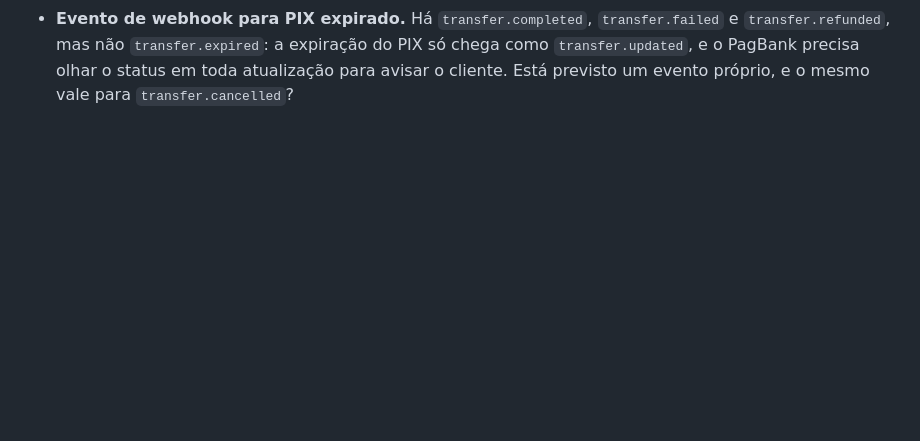
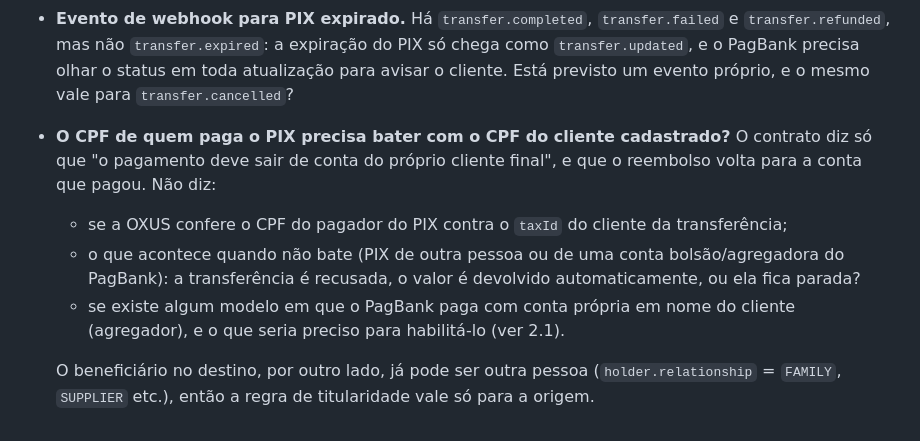
Before and after one commit to diegolirio/oxus-poc, a Markdown page: requirements-doubts.md, the part around the change. GitHub-like rendering; blank space fills up the shorter version.

Commit message:
docs: duvida sobre o CPF do pagador do PIX bater com o do cliente
O contrato da OXUS so diz que o PIX deve sair da conta do proprio
cliente; falta saber se ela confere o CPF, o que acontece quando nao
bate (PIX de terceiro ou conta bolsao) e se ha modelo agregador.

Co-Authored-By: Claude Opus 5.5 <noreply@anthropic.com>

```diff
--- a/requirements-doubts.md
+++ b/requirements-doubts.md
@@ -113,3 +113,9 @@ Cenário: o cliente tem conta, mas nunca passou pelo onboarding de investimentos
 - Tratamento de IOF e da documentação cambial.
 - **Código estruturado para a falha da transferência.** Hoje o `failureReason` é texto livre, com o código do banco dentro da frase (no sandbox: "Conta do beneficiário recusada pelo banco de destino (R03 · conta inexistente)"). Sem um campo de código separado (ex.: `failureCode: "RECEIVER_ACCOUNT_NOT_FOUND"`, com o código original do rail à parte), o app não consegue mostrar mensagem própria nem decidir a ação (pedir para corrigir a conta, tentar de novo, acionar o suporte). A OXUS pode expor esse código, e qual é a lista de valores possíveis?
 - **Evento de webhook para PIX expirado.** Há `transfer.completed`, `transfer.failed` e `transfer.refunded`, mas não `transfer.expired`: a expiração do PIX só chega como `transfer.updated`, e o PagBank precisa olhar o status em toda atualização para avisar o cliente. Está previsto um evento próprio, e o mesmo vale para `transfer.cancelled`?
+- **O CPF de quem paga o PIX precisa bater com o CPF do cliente cadastrado?** O contrato diz só que "o pagamento deve sair de conta do próprio cliente final", e que o reembolso volta para a conta que pagou. Não diz:
+  - se a OXUS confere o CPF do pagador do PIX contra o `taxId` do cliente da transferência;
+  - o que acontece quando não bate (PIX de outra pessoa ou de uma conta bolsão/agregadora do PagBank): a transferência é recusada, o valor é devolvido automaticamente, ou ela fica parada?
+  - se existe algum modelo em que o PagBank paga com conta própria em nome do cliente (agregador), e o que seria preciso para habilitá-lo (ver 2.1).
+
+  O beneficiário no destino, por outro lado, já pode ser outra pessoa (`holder.relationship` = `FAMILY`, `SUPPLIER` etc.), então a regra de titularidade vale só para a origem.
```
